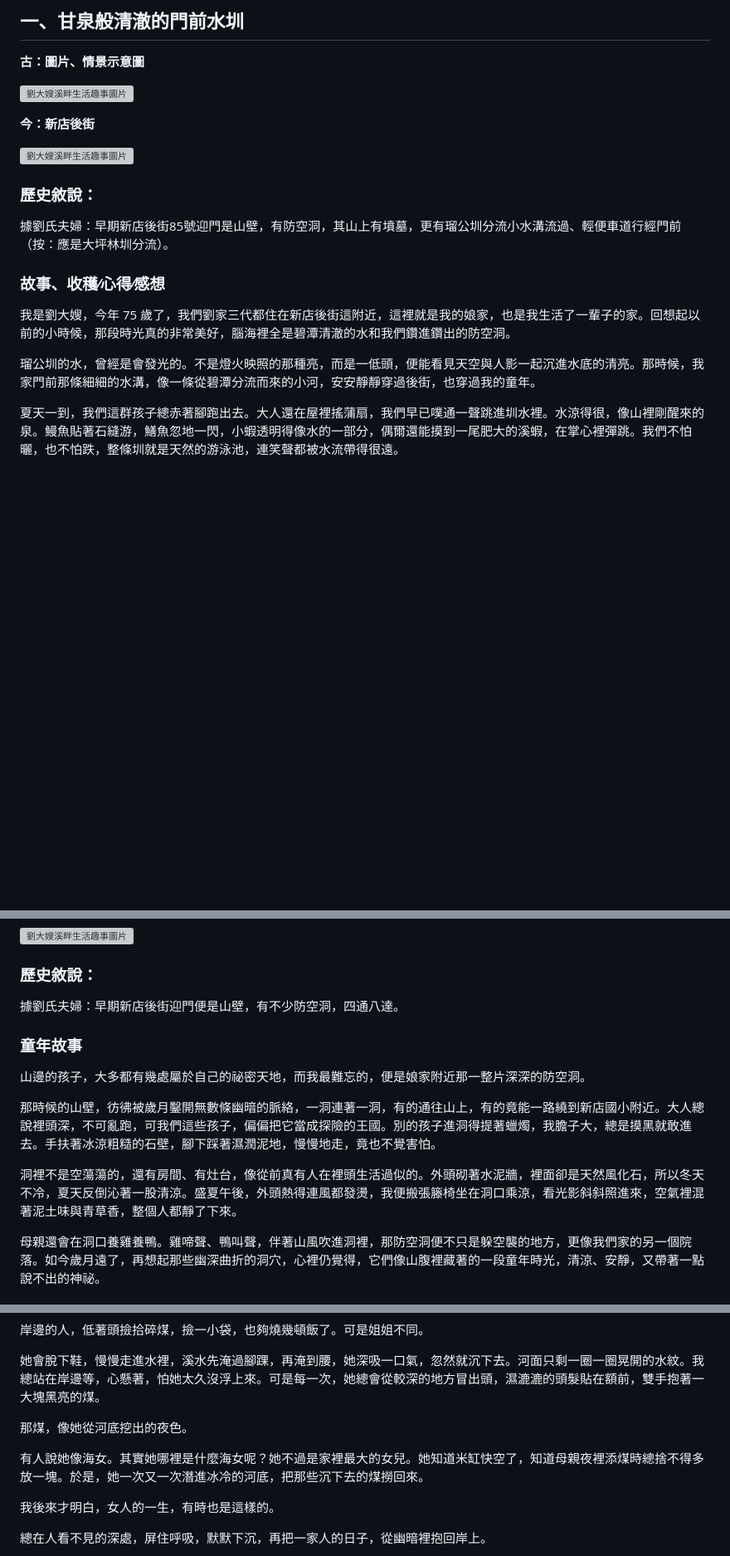
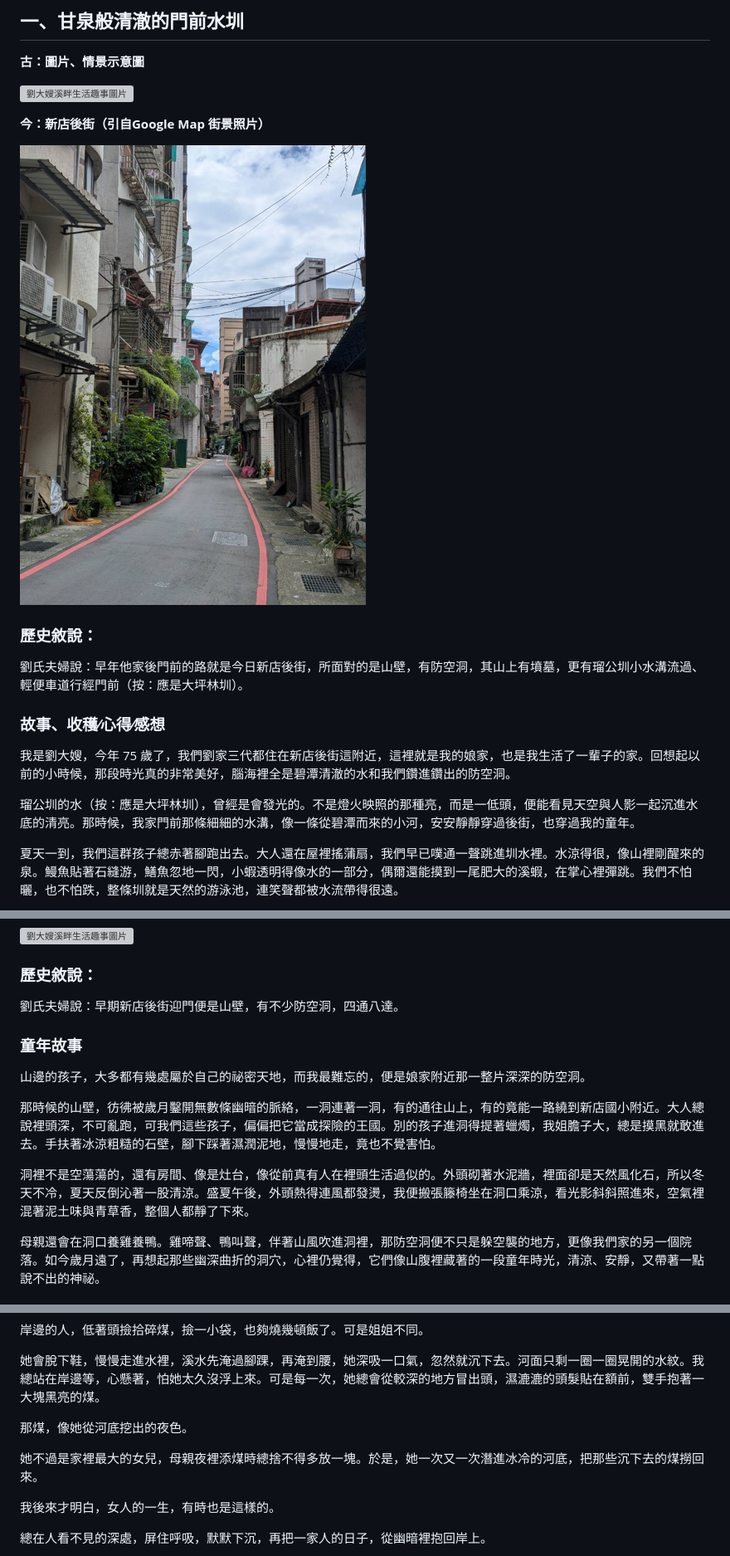
Before and after one commit to AIbyAbby/Xindian-Cultural-Walking-Tour, a Markdown page: content/raw-markdown/劉大嫂溪畔生活趣事六則.md, 3 parts joined by grey strips. Shown: that part at 83% size. Rendered like a GitHub page; pictures changed too: assets/images/liu-dasao-riverside-stories/xindian-backstreet-google-map.png (added); blank space fills up the shorter version; grey boxes are pictures that could not be loaded.

Commit message:
修正劉大嫂溪畔故事文字與街景照片

```diff
--- a/content/raw-markdown/劉大嫂溪畔生活趣事六則.md
+++ b/content/raw-markdown/劉大嫂溪畔生活趣事六則.md
@@ -8,19 +8,19 @@
 
 ![劉大嫂溪畔生活趣事圖片](../../assets/images/liu-dasao-riverside-stories/01.jpg)
 
-**今：新店後街**
+**今：新店後街（引自Google Map 街景照片）**
 
-![劉大嫂溪畔生活趣事圖片](../../assets/images/liu-dasao-riverside-stories/02.jpg)
+![Google Map 街景中的新店後街](../../assets/images/liu-dasao-riverside-stories/xindian-backstreet-google-map.png)
 
 ### 歷史敘說：
 
-據劉氏夫婦：早期新店後街85號迎門是山壁，有防空洞，其山上有墳墓，更有瑠公圳分流小水溝流過、輕便車道行經門前（按：應是大坪林圳分流）。
+劉氏夫婦說：早年他家後門前的路就是今日新店後街，所面對的是山壁，有防空洞，其山上有墳墓，更有瑠公圳小水溝流過、輕便車道行經門前（按：應是大坪林圳）。
 
 ### 故事、收穫∕心得∕感想
 
 我是劉大嫂，今年 75 歲了，我們劉家三代都住在新店後街這附近，這裡就是我的娘家，也是我生活了一輩子的家。回想起以前的小時候，那段時光真的非常美好，腦海裡全是碧潭清澈的水和我們鑽進鑽出的防空洞。
 
-瑠公圳的水，曾經是會發光的。不是燈火映照的那種亮，而是一低頭，便能看見天空與人影一起沉進水底的清亮。那時候，我家門前那條細細的水溝，像一條從碧潭分流而來的小河，安安靜靜穿過後街，也穿過我的童年。
+瑠公圳的水（按：應是大坪林圳），曾經是會發光的。不是燈火映照的那種亮，而是一低頭，便能看見天空與人影一起沉進水底的清亮。那時候，我家門前那條細細的水溝，像一條從碧潭而來的小河，安安靜靜穿過後街，也穿過我的童年。
 
 夏天一到，我們這群孩子總赤著腳跑出去。大人還在屋裡搖蒲扇，我們早已噗通一聲跳進圳水裡。水涼得很，像山裡剛醒來的泉。鰻魚貼著石縫游，鱔魚忽地一閃，小蝦透明得像水的一部分，偶爾還能摸到一尾肥大的溪蝦，在掌心裡彈跳。我們不怕曬，也不怕跌，整條圳就是天然的游泳池，連笑聲都被水流帶得很遠。
 
@@ -42,15 +42,15 @@
 
 ### 歷史敘說：
 
-據劉氏夫婦：早期新店後街迎門便是山壁，有不少防空洞，四通八達。
+劉氏夫婦說：早期新店後街迎門便是山壁，有不少防空洞，四通八達。
 
 ### 童年故事
 
 山邊的孩子，大多都有幾處屬於自己的祕密天地，而我最難忘的，便是娘家附近那一整片深深的防空洞。
 
-那時候的山壁，彷彿被歲月鑿開無數條幽暗的脈絡，一洞連著一洞，有的通往山上，有的竟能一路繞到新店國小附近。大人總說裡頭深，不可亂跑，可我們這些孩子，偏偏把它當成探險的王國。別的孩子進洞得提著蠟燭，我膽子大，總是摸黑就敢進去。手扶著冰涼粗糙的石壁，腳下踩著濕潤泥地，慢慢地走，竟也不覺害怕。
+那時候的山壁，彷彿被歲月鑿開無數條幽暗的脈絡，一洞連著一洞，有的通往山上，有的竟能一路繞到新店國小附近。大人總說裡頭深，不可亂跑，可我們這些孩子，偏偏把它當成探險的王國。別的孩子進洞得提著蠟燭，我姐膽子大，總是摸黑就敢進去。手扶著冰涼粗糙的石壁，腳下踩著濕潤泥地，慢慢地走，竟也不覺害怕。
 
-洞裡不是空蕩蕩的，還有房間、有灶台，像從前真有人在裡頭生活過似的。外頭砌著水泥牆，裡面卻是天然風化石，所以冬天不冷，夏天反倒沁著一股清涼。盛夏午後，外頭熱得連風都發燙，我便搬張籐椅坐在洞口乘涼，看光影斜斜照進來，空氣裡混著泥土味與青草香，整個人都靜了下來。
+洞裡不是空蕩蕩的，還有房間、像是灶台，像從前真有人在裡頭生活過似的。外頭砌著水泥牆，裡面卻是天然風化石，所以冬天不冷，夏天反倒沁著一股清涼。盛夏午後，外頭熱得連風都發燙，我便搬張籐椅坐在洞口乘涼，看光影斜斜照進來，空氣裡混著泥土味與青草香，整個人都靜了下來。
 
 母親還會在洞口養雞養鴨。雞啼聲、鴨叫聲，伴著山風吹進洞裡，那防空洞便不只是躲空襲的地方，更像我們家的另一個院落。如今歲月遠了，再想起那些幽深曲折的洞穴，心裡仍覺得，它們像山腹裡藏著的一段童年時光，清涼、安靜，又帶著一點說不出的神祕。
 
@@ -142,7 +142,7 @@
 
 那煤，像她從河底挖出的夜色。
 
-有人說她像海女。其實她哪裡是什麼海女呢？她不過是家裡最大的女兒。她知道米缸快空了，知道母親夜裡添煤時總捨不得多放一塊。於是，她一次又一次潛進冰冷的河底，把那些沉下去的煤撈回來。
+她不過是家裡最大的女兒，母親夜裡添煤時總捨不得多放一塊。於是，她一次又一次潛進冰冷的河底，把那些沉下去的煤撈回來。
 
 我後來才明白，女人的一生，有時也是這樣的。
 
```
Also changed, not shown: 1 other file.
